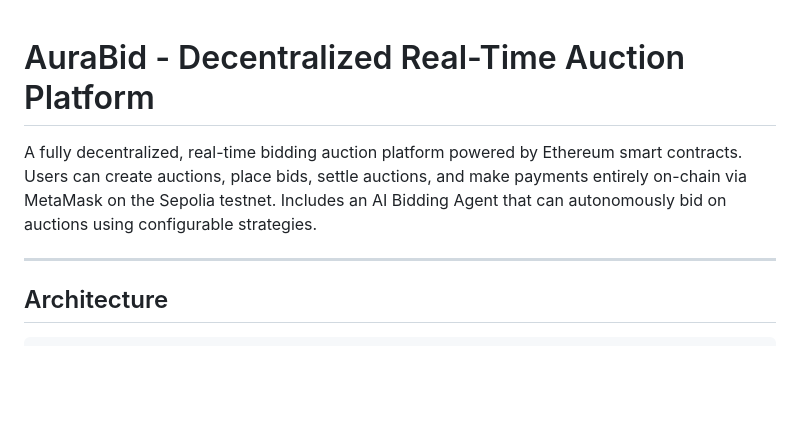
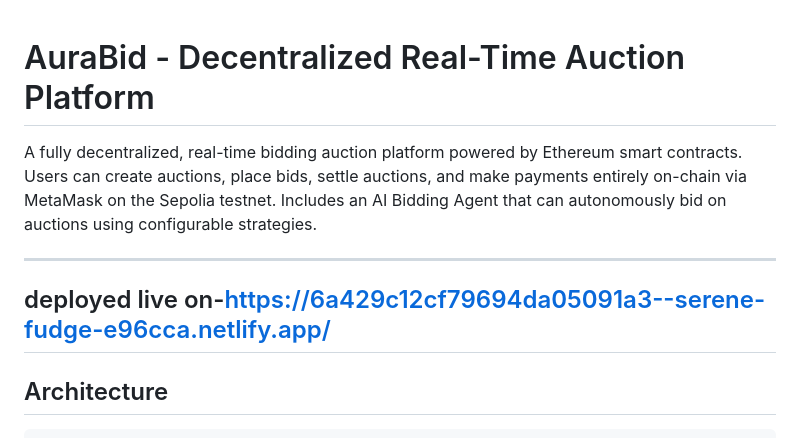
Before and after one commit to aditya7agrawal7/aurabid, a Markdown page: README.md, the part around one of its changes. Drawn GitHub-style; blank space fills up the shorter version.

Commit message:
Update README with live deployment link
Added live deployment link for the AuraBid platform.

```diff
--- a/README.md
+++ b/README.md
@@ -1,8 +1,11 @@
+
 # AuraBid - Decentralized Real-Time Auction Platform
 
 A fully decentralized, real-time bidding auction platform powered by Ethereum smart contracts. Users can create auctions, place bids, settle auctions, and make payments entirely on-chain via MetaMask on the Sepolia testnet. Includes an AI Bidding Agent that can autonomously bid on auctions using configurable strategies.
 
----
+------------------------------------------------------------------------------------------------------------------------------------------------
+deployed live on-https://6a429c12cf79694da05091a3--serene-fudge-e96cca.netlify.app/
+------------------------------------------------------------------------------------------------------------------------------------------------
 
 ## Architecture
 
```
Also changed, not shown: other parts of README.md (+4 -0 lines).
